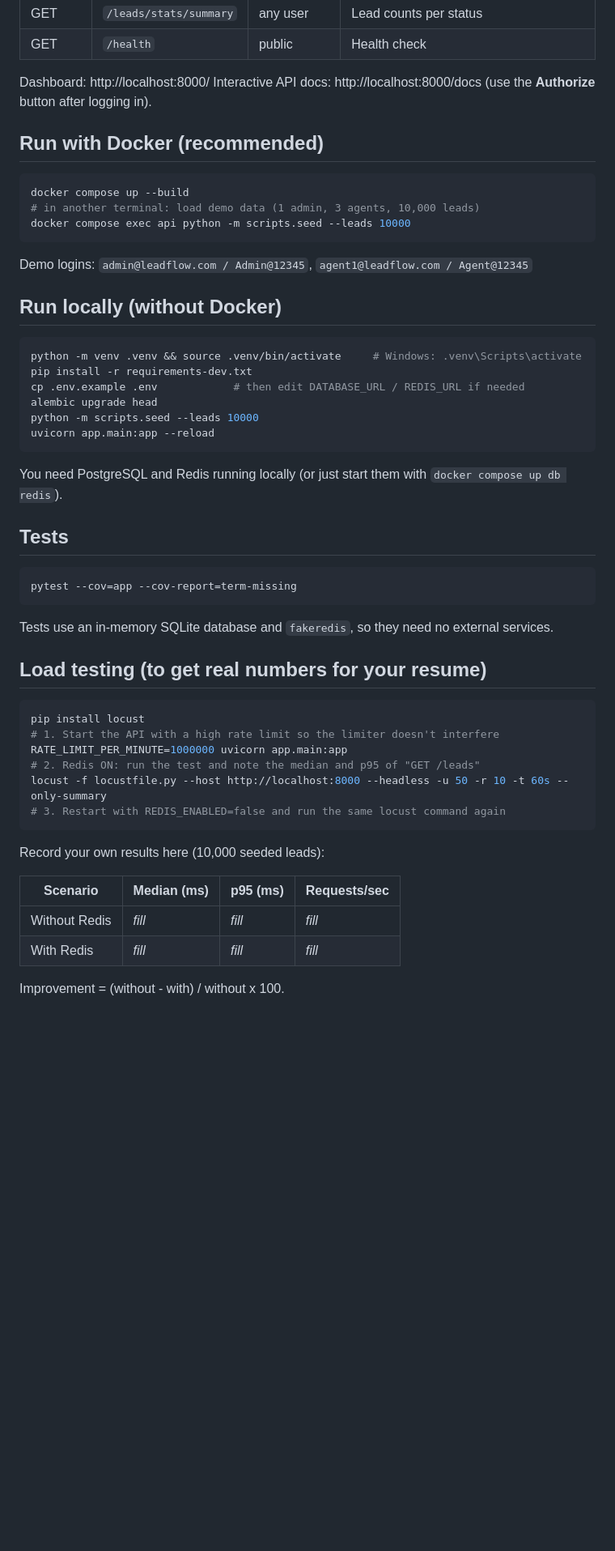
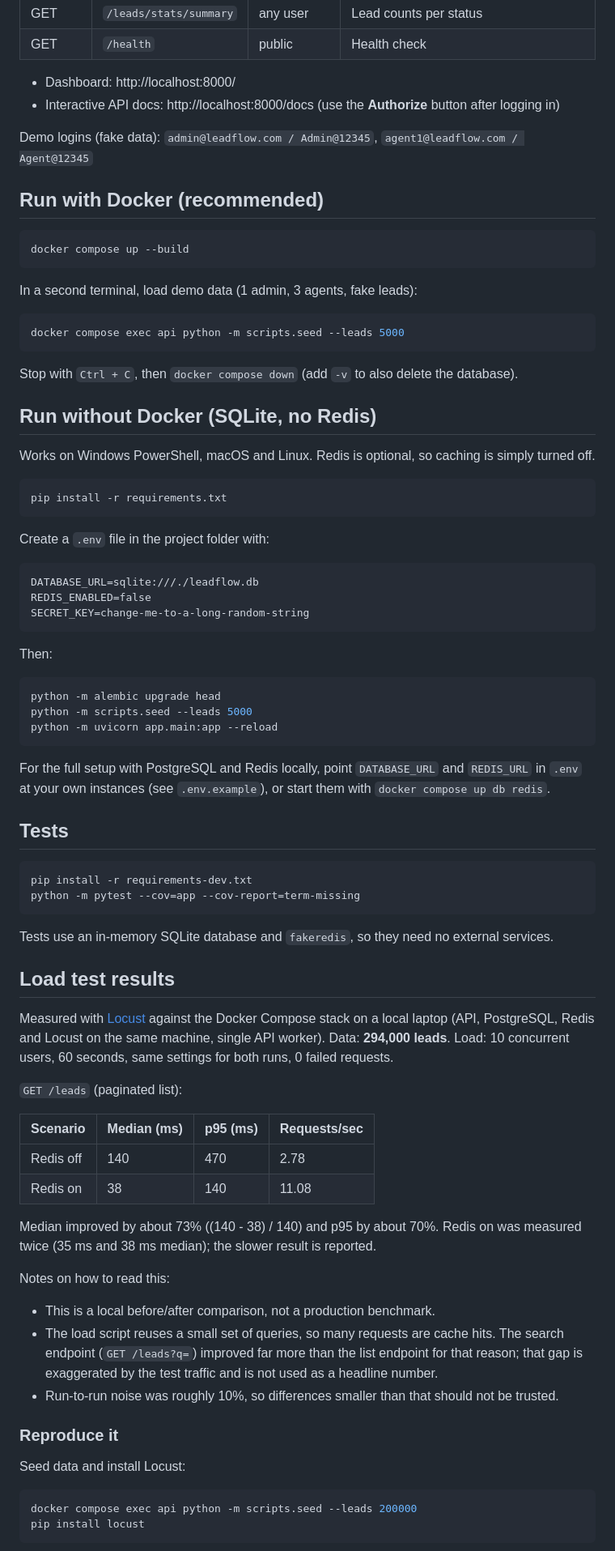
Before and after one commit to Sohel123-png/leadflow, a Markdown page: README.md, the part around one of its changes. Shown at 81% size. GitHub-like rendering; blank space fills up the shorter version.

````diff
--- a/README.md
+++ b/README.md
@@ -35,56 +42,85 @@ read endpoints are cached in Redis.
 | GET | `/leads/stats/summary` | any user | Lead counts per status |
 | GET | `/health` | public | Health check |
 
-Dashboard: http://localhost:8000/
-Interactive API docs: http://localhost:8000/docs (use the **Authorize** button after logging in).
+- Dashboard: http://localhost:8000/
+- Interactive API docs: http://localhost:8000/docs (use the **Authorize** button after logging in)
+
+Demo logins (fake data): `admin@leadflow.com / Admin@12345`, `agent1@leadflow.com / Agent@12345`
 
 ## Run with Docker (recommended)
 
 ```bash
 docker compose up --build
-# in another terminal: load demo data (1 admin, 3 agents, 10,000 leads)
-docker compose exec api python -m scripts.seed --leads 10000
 ```
 
-Demo logins: `admin@leadflow.com / Admin@12345`, `agent1@leadflow.com / Agent@12345`
-
-## Run locally (without Docker)
+In a second terminal, load demo data (1 admin, 3 agents, fake leads):
 
 ```bash
-python -m venv .venv && source .venv/bin/activate     # Windows: .venv\Scripts\activate
-pip install -r requirements-dev.txt
-cp .env.example .env            # then edit DATABASE_URL / REDIS_URL if needed
-alembic upgrade head
-python -m scripts.seed --leads 10000
-uvicorn app.main:app --reload
+docker compose exec api python -m scripts.seed --leads 5000
 ```
 
-You need PostgreSQL and Redis running locally (or just start them with `docker compose up db redis`).
+Stop with `Ctrl + C`, then `docker compose down` (add `-v` to also delete the database).
+
+## Run without Docker (SQLite, no Redis)
+
+Works on Windows PowerShell, macOS and Linux. Redis is optional, so caching is simply turned off.
+
+```bash
+pip install -r requirements.txt
+```
+
+Create a `.env` file in the project folder with:
+
+```
+DATABASE_URL=sqlite:///./leadflow.db
+REDIS_ENABLED=false
+SECRET_KEY=change-me-to-a-long-random-string
+```
+
+Then:
+
+```bash
+python -m alembic upgrade head
+python -m scripts.seed --leads 5000
+python -m uvicorn app.main:app --reload
+```
+
+For the full setup with PostgreSQL and Redis locally, point `DATABASE_URL` and `REDIS_URL` in `.env` at your own instances (see `.env.example`), or start them with `docker compose up db redis`.
 
 ## Tests
 
 ```bash
-pytest --cov=app --cov-report=term-missing
+pip install -r requirements-dev.txt
+python -m pytest --cov=app --cov-report=term-missing
 ```
 
 Tests use an in-memory SQLite database and `fakeredis`, so they need no external services.
 
-## Load testing (to get real numbers for your resume)
+## Load test results
 
-```bash
-pip install locust
-# 1. Start the API with a high rate limit so the limiter doesn't interfere
-RATE_LIMIT_PER_MINUTE=1000000 uvicorn app.main:app
-# 2. Redis ON: run the test and note the median and p95 of "GET /leads"
-locust -f locustfile.py --host http://localhost:8000 --headless -u 50 -r 10 -t 60s --only-summary
-# 3. Restart with REDIS_ENABLED=false and run the same locust command again
-```
+Measured with [Locust](https://locust.io) against the Docker Compose stack on a local laptop (API, PostgreSQL, Redis and Locust on the same machine, single API worker). Data: **294,000 leads**. Load: 10 concurrent users, 60 seconds, same settings for both runs, 0 failed requests.
 
-Record your own results here (10,000 seeded leads):
+`GET /leads` (paginated list):
 
 | Scenario | Median (ms) | p95 (ms) | Requests/sec |
 | --- | --- | --- | --- |
-| Without Redis | _fill_ | _fill_ | _fill_ |
-| With Redis | _fill_ | _fill_ | _fill_ |
+| Redis off | 140 | 470 | 2.78 |
+| Redis on | 38 | 140 | 11.08 |
 
-Improvement = (without - with) / without x 100.
+Median improved by about 73% ((140 - 38) / 140) and p95 by about 70%. Redis on was measured twice (35 ms and 38 ms median); the slower result is reported.
+
+Notes on how to read this:
+
+- This is a local before/after comparison, not a production benchmark.
+- The load script reuses a small set of queries, so many requests are cache hits. The search endpoint (`GET /leads?q=`) improved far more than the list endpoint for that reason; that gap is exaggerated by the test traffic and is not used as a headline number.
+- Run-to-run noise was roughly 10%, so differences smaller than that should not be trusted.
+
+### Reproduce it
+
+Seed data and install Locust:
+
+```bash
+docker compose exec api python -m scripts.seed --leads 200000
+pip install locust
+```
+
````
Also changed, not shown: other parts of README.md (+22 -5 lines).
